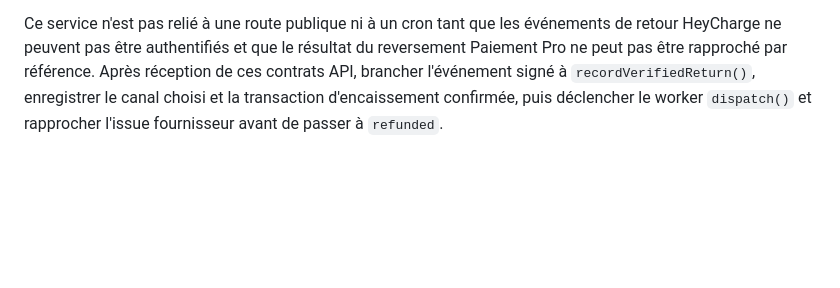
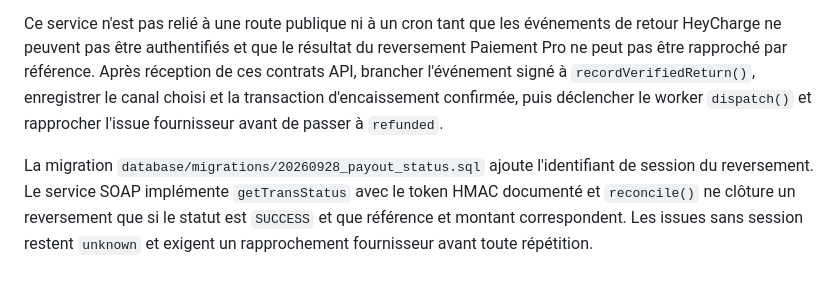
Before and after one commit to pytharchimede/thiebapower, a Markdown page: README.md, the part around the change. Drawn GitHub-style; blank space fills up the shorter version.

Commit message:
Add payout status reconciliation by session and amount

```diff
--- a/README.md
+++ b/README.md
@@ -40,3 +40,5 @@ HeyCharge simulation produit seulement un aperçu et ne prétend pas libérer ph
 La migration `database/migrations/20260928_automatic_deposit_refunds.sql` ajoute le canal du bénéficiaire et l'état `unknown` pour les issues de payout non rapprochées. `AutomaticDepositRefundService::recordVerifiedReturn()` fige une seule fois la retenue et le montant à rendre, avec verrouillage de la location. Pour une caution de 200 FCFA : retour à temps = 200 FCFA à restituer ; une heure entamée de retard avec 10 % = 180 FCFA ; la retenue ne dépasse jamais 200 FCFA. `dispatch()` réserve une référence unique et prépare un reversement SOAP. En cas de réponse incertaine, il marque `unknown` sans relancer automatiquement une opération pouvant avoir réussi.
 
 Ce service n'est pas relié à une route publique ni à un cron tant que les événements de retour HeyCharge ne peuvent pas être authentifiés et que le résultat du reversement Paiement Pro ne peut pas être rapproché par référence. Après réception de ces contrats API, brancher l'événement signé à `recordVerifiedReturn()`, enregistrer le canal choisi et la transaction d'encaissement confirmée, puis déclencher le worker `dispatch()` et rapprocher l'issue fournisseur avant de passer à `refunded`.
+
+La migration `database/migrations/20260928_payout_status.sql` ajoute l'identifiant de session du reversement. Le service SOAP implémente `getTransStatus` avec le token HMAC documenté et `reconcile()` ne clôture un reversement que si le statut est `SUCCESS` et que référence et montant correspondent. Les issues sans session restent `unknown` et exigent un rapprochement fournisseur avant toute répétition.
```
